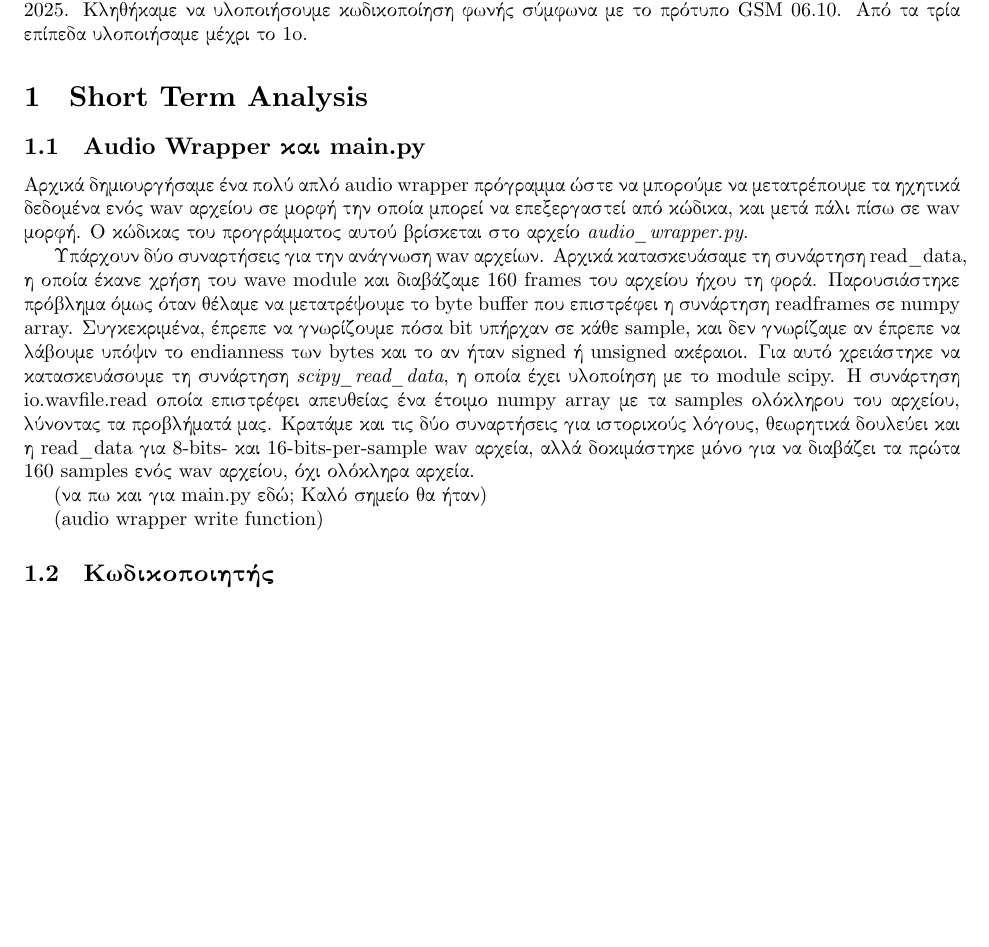
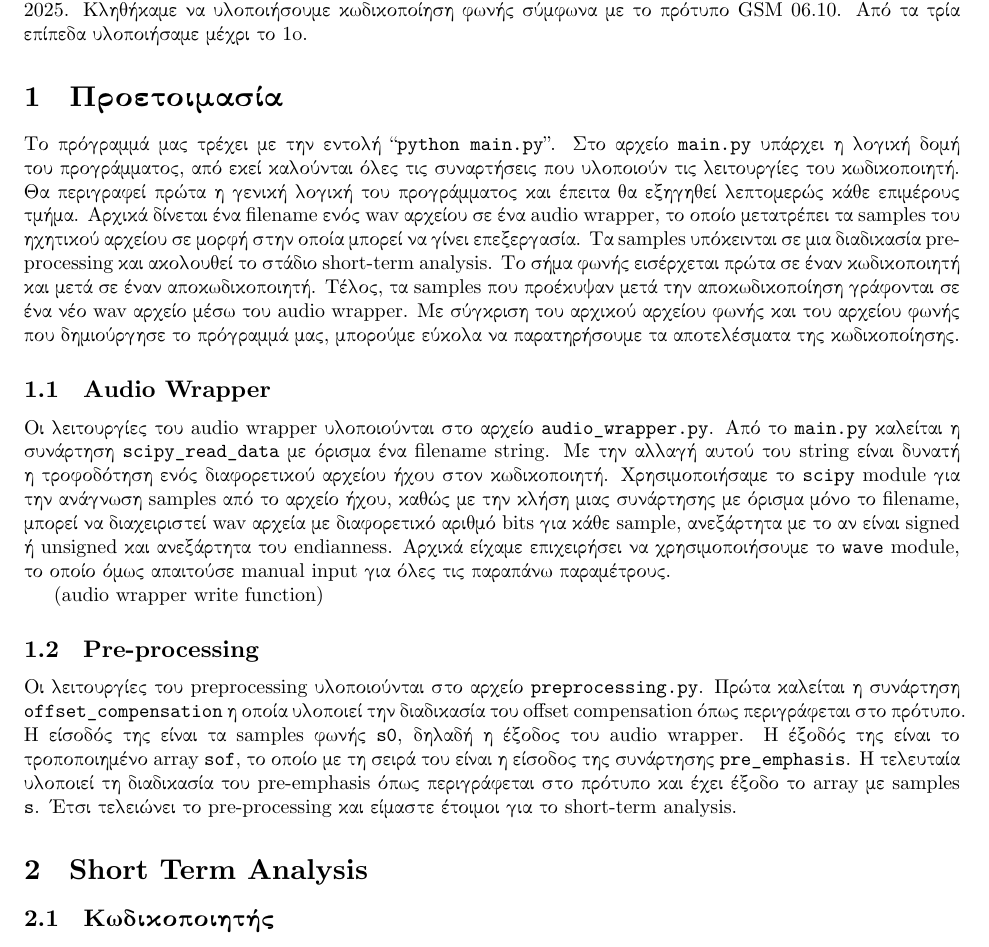
Before and after one commit to PacoPacorius/gsm06.10-voice-encoder-decoder, a LaTeX document (report/report.tex): part of the page, cut so that both start at the same text, the shorter picture padded with empty space. Compiled offline with XeLaTeX.

Commit message:
restart report

```diff
--- a/report/report.tex
+++ b/report/report.tex
@@ -29,35 +29,51 @@
 Κληθήκαμε να υλοποιήσουμε κωδικοποίηση φωνής σύμφωνα με το πρότυπο GSM
 06.10. Από τα τρία επίπεδα υλοποιήσαμε μέχρι το 1o.
 
-\section{Short Term Analysis}
-\subsection{Audio Wrapper και main.py} Αρχικά
-δημιουργήσαμε ένα πολύ απλό audio wrapper πρόγραμμα ώστε να μπορούμε να
-μετατρέπουμε τα ηχητικά δεδομένα ενός wav αρχείου σε μορφή την οποία
-μπορεί να επεξεργαστεί από κώδικα, και μετά πάλι πίσω σε wav μορφή. Ο
-κώδικας του προγράμματος αυτού βρίσκεται στο αρχείο
-\emph{audio\_wrapper.py}.
+\section{Προετοιμασία}
+Το πρόγραμμά μας τρέχει με την εντολή ``\verb|python main.py|''.
+Στο αρχείο \verb|main.py| υπάρχει η λογική δομή του προγράμματος,
+από εκεί καλούνται όλες τις συναρτήσεις που υλοποιούν τις λειτουργίες
+του κωδικοποιητή. Θα περιγραφεί πρώτα η γενική λογική του προγράμματος
+και έπειτα θα εξηγηθεί λεπτομερώς κάθε επιμέρους τμήμα. Αρχικά
+δίνεται ένα filename ενός wav αρχείου σε ένα audio wrapper, το οποίο
+μετατρέπει τα samples του ηχητικού αρχείου σε μορφή στην οποία
+μπορεί να γίνει επεξεργασία.  Τα samples υπόκεινται σε μια
+διαδικασία pre-processing και ακολουθεί το στάδιο
+short-term analysis. Το σήμα φωνής εισέρχεται πρώτα σε έναν κωδικοποιητή
+και μετά σε έναν αποκωδικοποιητή. Τέλος, τα samples που προέκυψαν μετά την
+αποκωδικοποίηση γράφονται σε ένα νέο wav αρχείο μέσω του audio wrapper.
+Με σύγκριση του αρχικού αρχείου φωνής και του αρχείου φωνής που
+δημιούργησε το πρόγραμμά μας, μπορούμε εύκολα να παρατηρήσουμε τα αποτελέσματα
+της κωδικοποίησης.
 
-Υπάρχουν δύο συναρτήσεις για την ανάγνωση wav αρχείων. Αρχικά
-κατασκευάσαμε τη συνάρτηση read\_data, η οποία έκανε χρήση του wave
-module και διαβάζαμε $160$ frames του αρχείου ήχου τη
-φορά. Παρουσιάστηκε
-πρόβλημα όμως όταν θέλαμε να μετατρέψουμε το byte buffer που επιστρέφει
-η συνάρτηση readframes σε numpy array. Συγκεκριμένα, έπρεπε να γνωρίζουμε
-πόσα bit υπήρχαν σε κάθε sample, και δεν γνωρίζαμε αν έπρεπε να
-λάβουμε υπόψιν το endianness των bytes και το αν ήταν signed ή unsigned
-ακέραιοι. Για αυτό χρειάστηκε να κατασκευάσουμε τη συνάρτηση
-\emph{scipy\_read\_data}, η οποία έχει υλοποίηση με το module scipy. Η
-συνάρτηση io.wavfile.read οποία επιστρέφει απευθείας ένα
-έτοιμο numpy array με τα samples ολόκληρου του αρχείου, λύνοντας τα
-προβλήματά μας. Κρατάμε και τις δύο συναρτήσεις για ιστορικούς λόγους,
-θεωρητικά δουλεύει και η read\_data για $8$-bits- και $16$-bits-per-sample
-wav αρχεία, αλλά δοκιμάστηκε μόνο για να διαβάζει τα πρώτα $160$ samples
-ενός wav αρχείου, όχι ολόκληρα αρχεία.
-
-(να πω και για main.py εδώ; Καλό σημείο θα ήταν)
+\subsection{Audio Wrapper}
+Οι λειτουργίες του audio wrapper υλοποιούνται στο αρχείο
+\verb|audio_wrapper.py|. Από το \verb|main.py| καλείται η συνάρτηση
+\verb|scipy_read_data| με όρισμα ένα filename string. Με την αλλαγή
+αυτού του string είναι δυνατή η τροφοδότηση ενός διαφορετικού αρχείου
+ήχου στον κωδικοποιητή. Χρησιμοποιήσαμε το \verb|scipy| module για την
+ανάγνωση samples από το αρχείο ήχου, καθώς με την κλήση μιας συνάρτησης με
+όρισμα μόνο το filename, μπορεί να διαχειριστεί wav αρχεία με διαφορετικό
+αριθμό bits για κάθε sample, ανεξάρτητα με το αν είναι signed ή unsigned
+και ανεξάρτητα του endianness. Αρχικά είχαμε επιχειρήσει να χρησιμοποιήσουμε
+το \verb|wave| module, το οποίο όμως απαιτούσε manual input για όλες τις
+παραπάνω παραμέτρους.
 
 (audio wrapper write function)
 
+\subsection{Pre-processing}
+Οι λειτουργίες του preprocessing υλοποιούνται στο αρχείο
+\verb|preprocessing.py|. Πρώτα καλείται η συνάρτηση \verb|offset_compensation|
+η οποία υλοποιεί την διαδικασία του offset compensation όπως περιγράφεται στο
+πρότυπο. Η είσοδός της είναι τα samples φωνής \verb|s0|, δηλαδή η έξοδος του
+audio wrapper. Η έξοδός της είναι το τροποποιημένο array \verb|sof|, το οποίο
+με τη σειρά του είναι η είσοδος της συνάρτησης \verb|pre_emphasis|. Η τελευταία
+υλοποιεί τη διαδικασία του pre-emphasis όπως περιγράφεται στο πρότυπο και έχει
+έξοδο το array με samples \verb|s|. Έτσι τελειώνει το pre-processing και είμαστε
+έτοιμοι για το short-term analysis.
+
+
+\section{Short Term Analysis}
 \subsection{Κωδικοποιητής}
 \subsection{Αποκωδικοποιητής}
 
```
Also changed, not shown: 4 other files.
